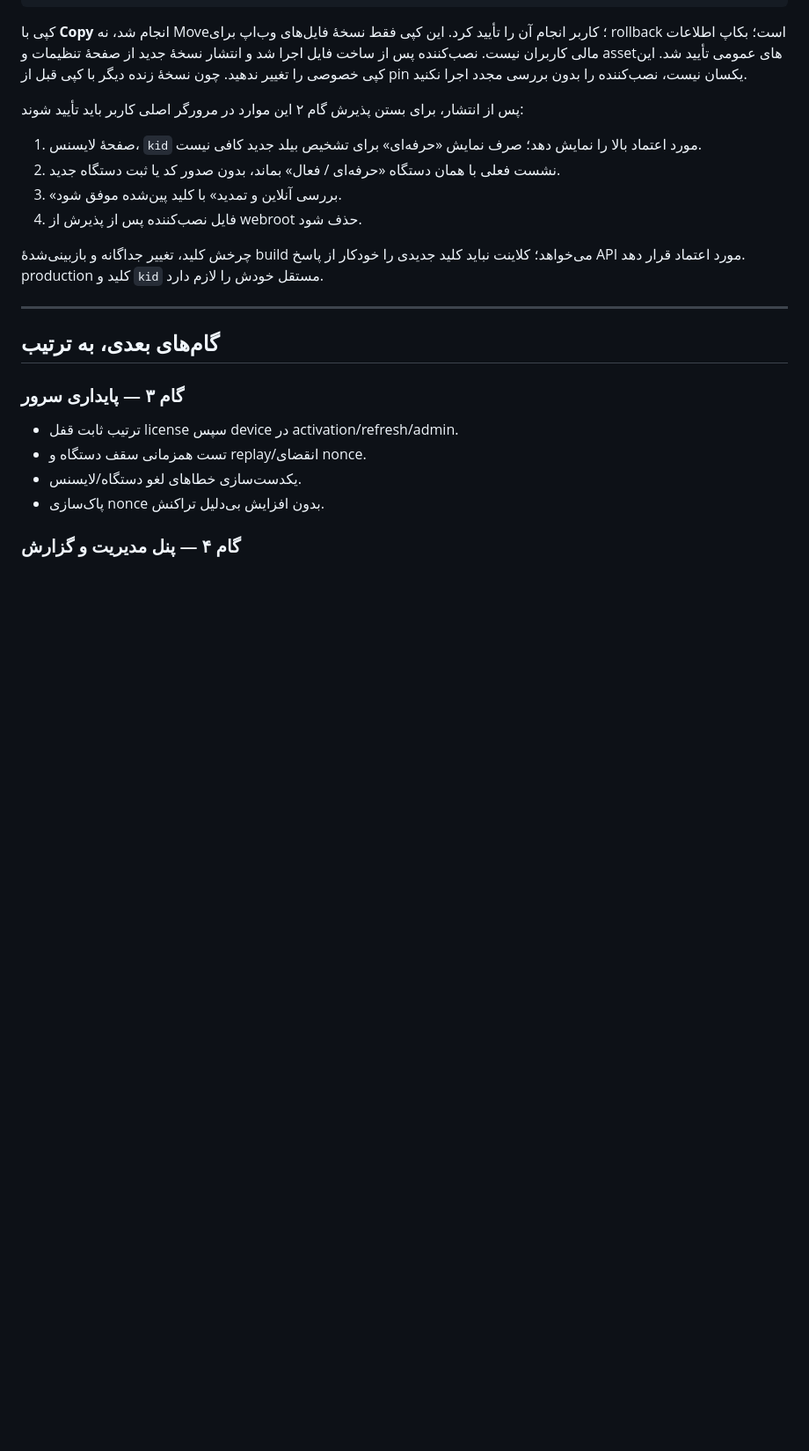
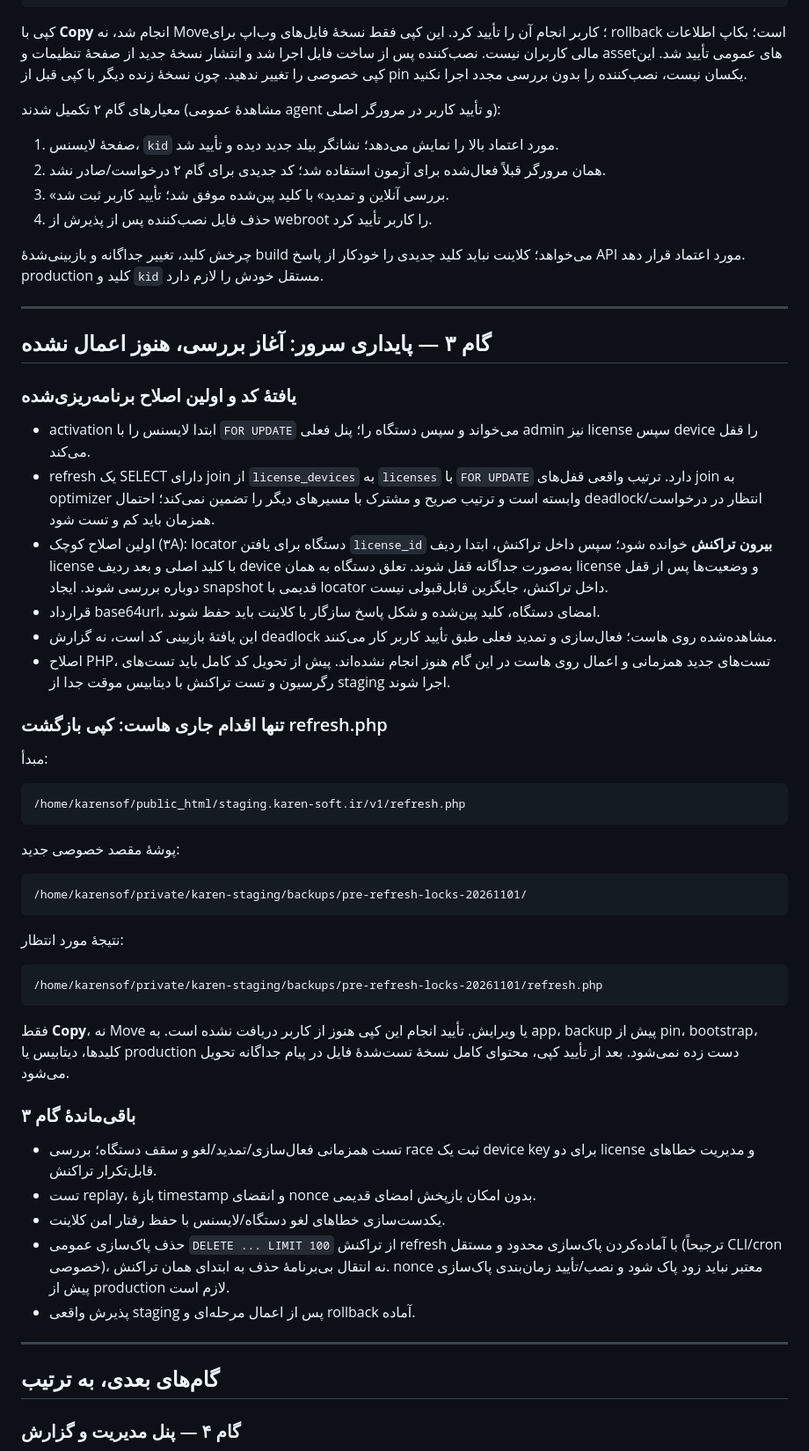
Before and after one commit to rahmaniho/KarenYar, a Markdown page: docs/license-backend-step-by-step.md, the part around one of its changes. Shown at 88% size. GitHub-like rendering; blank space fills up the shorter version.

Commit message:
Close issuer pin acceptance and plan the first server locking backup
Co-authored-by: arena-agent <297053741+arena-agent@users.noreply.github.com>

````diff
--- a/docs/license-backend-step-by-step.md
+++ b/docs/license-backend-step-by-step.md
@@ -189,25 +189,61 @@ npm run test:staging-app-deploy
 
 کپی با **Copy** انجام شد، نه Move؛ کاربر انجام آن را تأیید کرد. این کپی فقط نسخهٔ فایل‌های وب‌اپ برای rollback است؛ بکاپ اطلاعات مالی کاربران نیست. نصب‌کننده پس از ساخت فایل اجرا شد و انتشار نسخهٔ جدید از صفحهٔ تنظیمات و assetهای عمومی تأیید شد. این کپی خصوصی را تغییر ندهید. چون نسخهٔ زنده دیگر با کپی قبل از pin یکسان نیست، نصب‌کننده را بدون بررسی مجدد اجرا نکنید.
 
-پس از انتشار، برای بستن پذیرش گام ۲ این موارد در مرورگر اصلی کاربر باید تأیید شوند:
+معیارهای گام ۲ تکمیل شدند (مشاهدهٔ عمومی agent و تأیید کاربر در مرورگر اصلی):
 
-1. صفحهٔ لایسنس، `kid` مورد اعتماد بالا را نمایش دهد؛ صرف نمایش «حرفه‌ای» برای تشخیص بیلد جدید کافی نیست.
-2. نشست فعلی با همان دستگاه «حرفه‌ای / فعال» بماند، بدون صدور کد یا ثبت دستگاه جدید.
-3. «بررسی آنلاین و تمدید» با کلید پین‌شده موفق شود.
-4. فایل نصب‌کننده پس از پذیرش از webroot حذف شود.
+1. صفحهٔ لایسنس، `kid` مورد اعتماد بالا را نمایش می‌دهد؛ نشانگر بیلد جدید دیده و تأیید شد.
+2. همان مرورگر قبلاً فعال‌شده برای آزمون استفاده شد؛ کد جدیدی برای گام ۲ درخواست/صادر نشد.
+3. «بررسی آنلاین و تمدید» با کلید پین‌شده موفق شد؛ تأیید کاربر ثبت شد.
+4. حذف فایل نصب‌کننده پس از پذیرش از webroot را کاربر تأیید کرد.
 
 چرخش کلید، تغییر جداگانه و بازبینی‌شدهٔ build می‌خواهد؛ کلاینت نباید کلید جدیدی را خودکار از پاسخ API مورد اعتماد قرار دهد. production کلید و `kid` مستقل خودش را لازم دارد.
 
 ---
 
+## گام ۳ — پایداری سرور: آغاز بررسی، هنوز اعمال نشده
+
+### یافتهٔ کد و اولین اصلاح برنامه‌ریزی‌شده
+
+- activation ابتدا لایسنس را با `FOR UPDATE` می‌خواند و سپس دستگاه را؛ پنل فعلی admin نیز license سپس device را قفل می‌کند.
+- refresh یک SELECT دارای join از `license_devices` به `licenses` با `FOR UPDATE` دارد. ترتیب واقعی قفل‌های join به optimizer وابسته است و ترتیب صریح و مشترک با مسیرهای دیگر را تضمین نمی‌کند؛ احتمال deadlock/انتظار در درخواست همزمان باید کم و تست شود.
+- اولین اصلاح کوچک (۳A): locator دستگاه برای یافتن `license_id` **بیرون تراکنش** خوانده شود؛ سپس داخل تراکنش، ابتدا ردیف license با کلید اصلی و بعد ردیف device به‌صورت جداگانه قفل شوند. تعلق دستگاه به همان license و وضعیت‌ها پس از قفل دوباره بررسی شوند. ایجاد snapshot قدیمی با locator داخل تراکنش، جایگزین قابل‌قبولی نیست.
+- قرارداد base64url، امضای دستگاه، کلید پین‌شده و شکل پاسخ سازگار با کلاینت باید حفظ شوند.
+- این یافتهٔ بازبینی کد است، نه گزارش deadlock مشاهده‌شده روی هاست؛ فعال‌سازی و تمدید فعلی طبق تأیید کاربر کار می‌کنند.
+- اصلاح PHP، تست‌های جدید همزمانی و اعمال روی هاست در این گام هنوز انجام نشده‌اند. پیش از تحویل کد کامل باید تست‌های رگرسیون و تست تراکنش با دیتابیس موقت جدا از staging اجرا شوند.
+
+### تنها اقدام جاری هاست: کپی بازگشت refresh.php
+
+مبدأ:
+
+```text
+/home/karensof/public_html/staging.karen-soft.ir/v1/refresh.php
+```
+
+پوشهٔ مقصد خصوصی جدید:
+
+```text
+/home/karensof/private/karen-staging/backups/pre-refresh-locks-20261101/
+```
+
+نتیجهٔ مورد انتظار:
+
+```text
+/home/karensof/private/karen-staging/backups/pre-refresh-locks-20261101/refresh.php
+```
+
+فقط **Copy**، نه Move یا ویرایش. تأیید انجام این کپی هنوز از کاربر دریافت نشده است. به app، backup پیش از pin، bootstrap، کلیدها، دیتابیس یا production دست زده نمی‌شود. بعد از تأیید کپی، محتوای کامل نسخهٔ تست‌شدهٔ فایل در پیام جداگانه تحویل می‌شود.
+
+### باقی‌ماندهٔ گام ۳
+
+- تست همزمانی فعال‌سازی/تمدید/لغو و سقف دستگاه؛ بررسی race ثبت یک device key برای دو license و مدیریت خطاهای قابل‌تکرار تراکنش.
+- تست replay، بازهٔ timestamp و انقضای nonce بدون امکان بازپخش امضای قدیمی.
+- یکدست‌سازی خطاهای لغو دستگاه/لایسنس با حفظ رفتار امن کلاینت.
+- حذف پاک‌سازی عمومی `DELETE ... LIMIT 100` از تراکنش refresh با آماده‌کردن پاک‌سازی محدود و مستقل (ترجیحاً CLI/cron خصوصی)، نه انتقال بی‌برنامهٔ حذف به ابتدای همان تراکنش. nonce معتبر نباید زود پاک شود و نصب/تأیید زمان‌بندی پاک‌سازی پیش از production لازم است.
+- پذیرش واقعی staging پس از اعمال مرحله‌ای و rollback آماده.
+
+---
+
 ## گام‌های بعدی، به ترتیب
-
-### گام ۳ — پایداری سرور
-
-- ترتیب ثابت قفل license سپس device در activation/refresh/admin.
-- تست همزمانی سقف دستگاه و replay/انقضای nonce.
-- یکدست‌سازی خطاهای لغو دستگاه/لایسنس.
-- پاک‌سازی nonce بدون افزایش بی‌دلیل تراکنش.
 
 ### گام ۴ — پنل مدیریت و گزارش
 
````
Also changed, not shown: other parts of docs/license-backend-step-by-step.md (+5 -5 lines).
